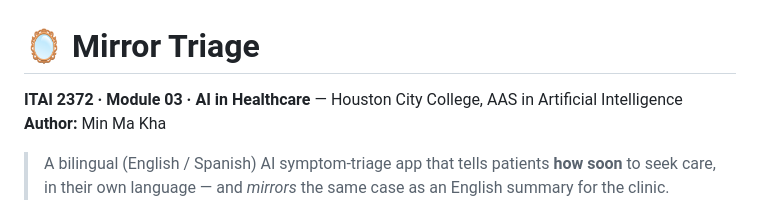
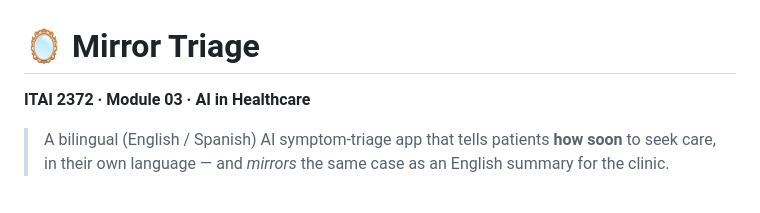
Before and after one commit to Min-Ma-Kha/Course-learning-of-ITAI-2372, a Markdown page: Module-03-Mirror-Triage/README.md, the part around the change. Rendered like a GitHub page.

Commit message:
Update README.md for Mirror Triage module
Removed author information and updated formatting.

```diff
--- a/Module-03-Mirror-Triage/README.md
+++ b/Module-03-Mirror-Triage/README.md
@@ -1,7 +1,6 @@
 # 🪞 Mirror Triage
 
-**ITAI 2372 · Module 03 · AI in Healthcare** — Houston City College, AAS in Artificial Intelligence
-**Author:** Min Ma Kha
+**ITAI 2372 · Module 03 · AI in Healthcare**
 
 > A bilingual (English / Spanish) AI symptom-triage app that tells patients **how soon** to seek care, in their own language — and *mirrors* the same case as an English summary for the clinic.
 
```
